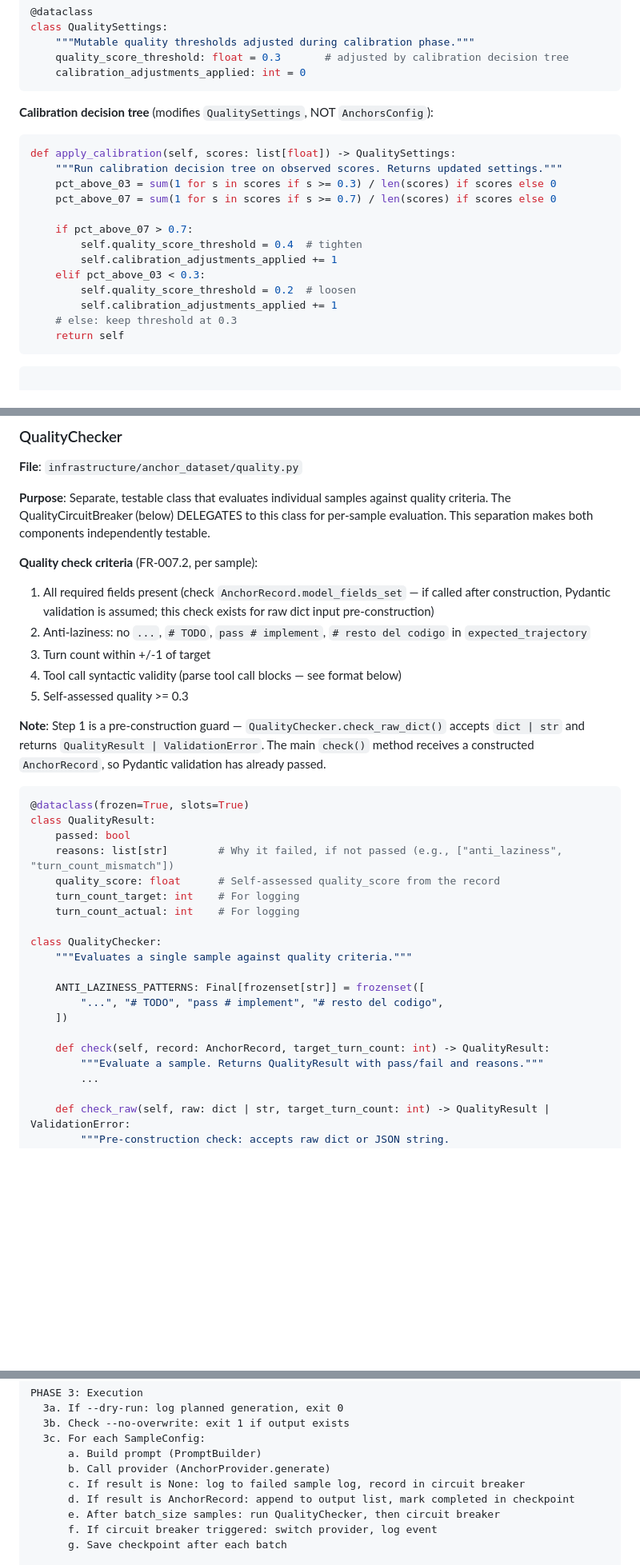
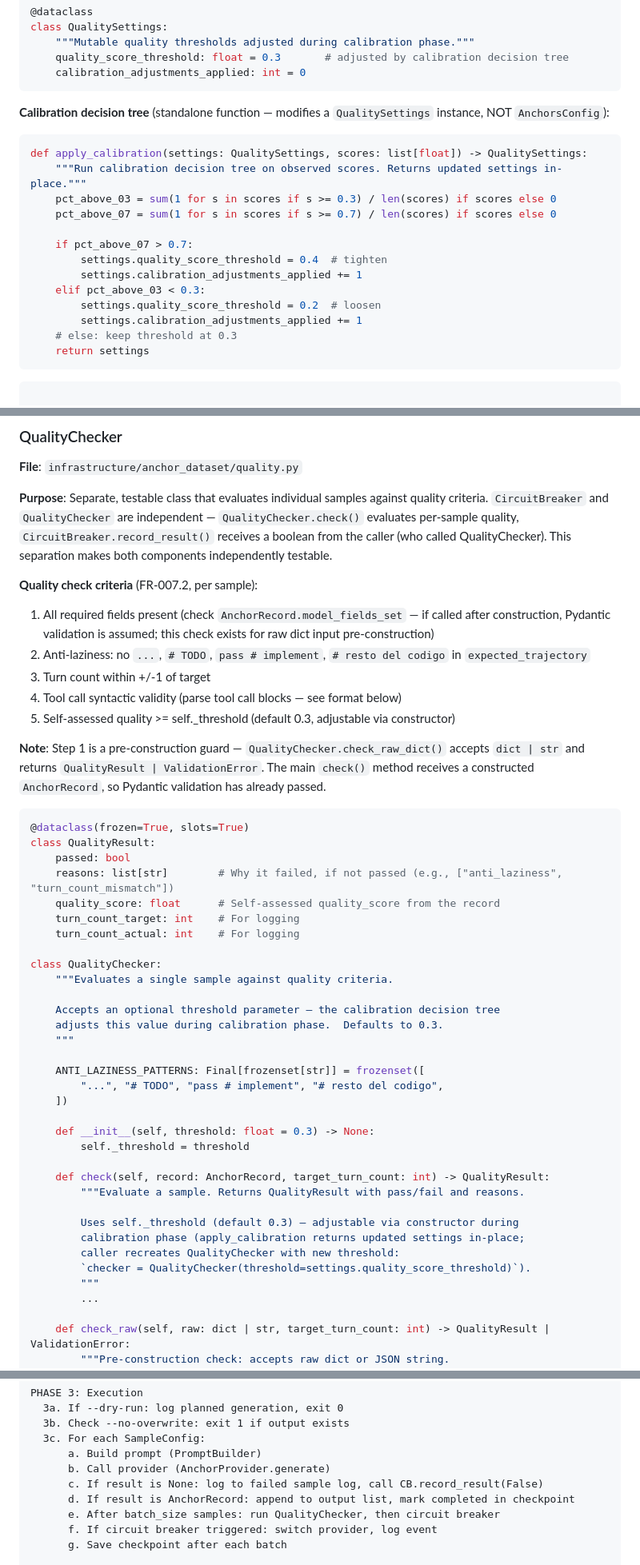
Before and after one commit to informatico-madrid/Architect-Expert-Gap-Forge, a Markdown page: specs/anchor-dataset/design.md, 3 parts joined by grey strips. Shown at 80% size. Rendered like a GitHub page; blank space fills up the shorter version.

````diff
--- a/specs/anchor-dataset/design.md
+++ b/specs/anchor-dataset/design.md
@@ -229,22 +228,22 @@ class QualitySettings:
     calibration_adjustments_applied: int = 0
 ```
 
-**Calibration decision tree** (modifies `QualitySettings`, NOT `AnchorsConfig`):
-
-```python
-def apply_calibration(self, scores: list[float]) -> QualitySettings:
-    """Run calibration decision tree on observed scores. Returns updated settings."""
+**Calibration decision tree** (standalone function — modifies a `QualitySettings` instance, NOT `AnchorsConfig`):
+
+```python
+def apply_calibration(settings: QualitySettings, scores: list[float]) -> QualitySettings:
+    """Run calibration decision tree on observed scores. Returns updated settings in-place."""
     pct_above_03 = sum(1 for s in scores if s >= 0.3) / len(scores) if scores else 0
     pct_above_07 = sum(1 for s in scores if s >= 0.7) / len(scores) if scores else 0
 
     if pct_above_07 > 0.7:
-        self.quality_score_threshold = 0.4  # tighten
-        self.calibration_adjustments_applied += 1
+        settings.quality_score_threshold = 0.4  # tighten
+        settings.calibration_adjustments_applied += 1
     elif pct_above_03 < 0.3:
-        self.quality_score_threshold = 0.2  # loosen
-        self.calibration_adjustments_applied += 1
+        settings.quality_score_threshold = 0.2  # loosen
+        settings.calibration_adjustments_applied += 1
     # else: keep threshold at 0.3
-    return self
+    return settings
 ```
 ```
 
@@ -811,14 +812,14 @@ Include:
 
 **File**: `infrastructure/anchor_dataset/quality.py`
 
-**Purpose**: Separate, testable class that evaluates individual samples against quality criteria. The QualityCircuitBreaker (below) DELEGATES to this class for per-sample evaluation. This separation makes both components independently testable.
+**Purpose**: Separate, testable class that evaluates individual samples against quality criteria. `CircuitBreaker` and `QualityChecker` are independent — `QualityChecker.check()` evaluates per-sample quality, `CircuitBreaker.record_result()` receives a boolean from the caller (who called QualityChecker). This separation makes both components independently testable.
 
 **Quality check criteria** (FR-007.2, per sample):
 1. All required fields present (check `AnchorRecord.model_fields_set` — if called after construction, Pydantic validation is assumed; this check exists for raw dict input pre-construction)
 2. Anti-laziness: no `...`, `# TODO`, `pass # implement`, `# resto del codigo` in `expected_trajectory`
 3. Turn count within +/-1 of target
 4. Tool call syntactic validity (parse tool call blocks — see format below)
-5. Self-assessed quality >= 0.3
+5. Self-assessed quality >= self._threshold (default 0.3, adjustable via constructor)
 
 **Note**: Step 1 is a pre-construction guard — `QualityChecker.check_raw_dict()` accepts `dict | str` and returns `QualityResult | ValidationError`. The main `check()` method receives a constructed `AnchorRecord`, so Pydantic validation has already passed.
 
@@ -832,14 +833,27 @@ class QualityResult:
     turn_count_actual: int    # For logging
 
 class QualityChecker:
-    """Evaluates a single sample against quality criteria."""
+    """Evaluates a single sample against quality criteria.
+
+    Accepts an optional threshold parameter — the calibration decision tree
+    adjusts this value during calibration phase.  Defaults to 0.3.
+    """
 
     ANTI_LAZINESS_PATTERNS: Final[frozenset[str]] = frozenset([
         "...", "# TODO", "pass # implement", "# resto del codigo",
     ])
 
+    def __init__(self, threshold: float = 0.3) -> None:
+        self._threshold = threshold
+
     def check(self, record: AnchorRecord, target_turn_count: int) -> QualityResult:
-        """Evaluate a sample. Returns QualityResult with pass/fail and reasons."""
+        """Evaluate a sample. Returns QualityResult with pass/fail and reasons.
+
+        Uses self._threshold (default 0.3) — adjustable via constructor during
+        calibration phase (apply_calibration returns updated settings in-place;
+        caller recreates QualityChecker with new threshold:
+        `checker = QualityChecker(threshold=settings.quality_score_threshold)`).
+        """
         ...
 
     def check_raw(self, raw: dict | str, target_turn_count: int) -> QualityResult | ValidationError:
@@ -1200,7 +1218,7 @@ PHASE 3: Execution
   3c. For each SampleConfig:
       a. Build prompt (PromptBuilder)
       b. Call provider (AnchorProvider.generate)
-      c. If result is None: log to failed sample log, record in circuit breaker
+      c. If result is None: log to failed sample log, call CB.record_result(False)
       d. If result is AnchorRecord: append to output list, mark completed in checkpoint
       e. After batch_size samples: run QualityChecker, then circuit breaker
       f. If circuit breaker triggered: switch provider, log event
````
Also changed, not shown: other parts of specs/anchor-dataset/design.md (+35 -29 lines).
